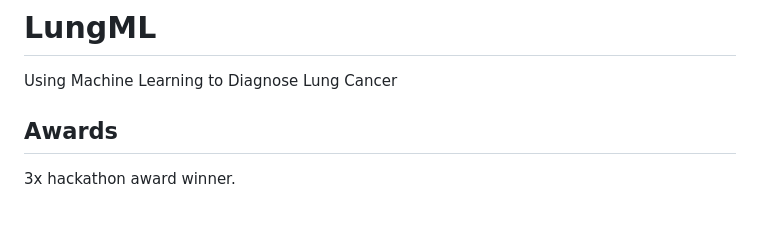
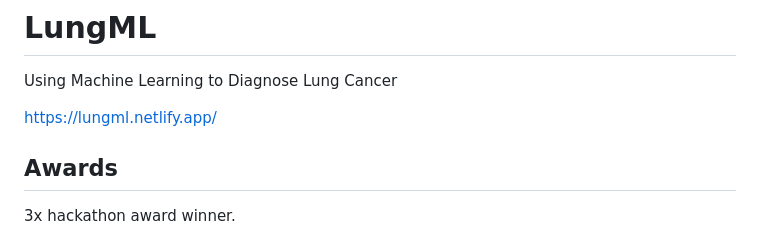
Before and after one commit to DorsaRoh/lungml, a Markdown page: README.md, the part around the change. GitHub-like rendering; blank space fills up the shorter version.

```diff
--- a/README.md
+++ b/README.md
@@ -1,6 +1,8 @@
 # LungML
 
 Using Machine Learning to Diagnose Lung Cancer
+
+https://lungml.netlify.app/
 
 ## Awards
 
```
